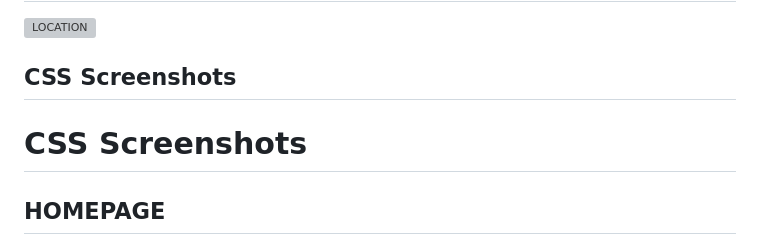
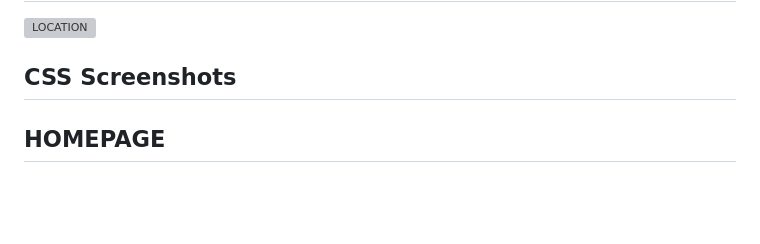
Before and after one commit to VCSTDN2024/wede5020-part-1-assignment-1-ttshiamo02, a Markdown page: readme.md, the part around the change printed below. GitHub-like rendering; blank space fills up the shorter version; grey boxes are pictures that could not be loaded.

```diff
--- a/readme.md
+++ b/readme.md
@@ -113,6 +113,5 @@ bat-bakery/
 
 ## CSS Screenshots
 
-# CSS Screenshots
 
 ## HOMEPAGE
```
Also changed, not shown: other parts of readme.md (+10 -7 lines).
